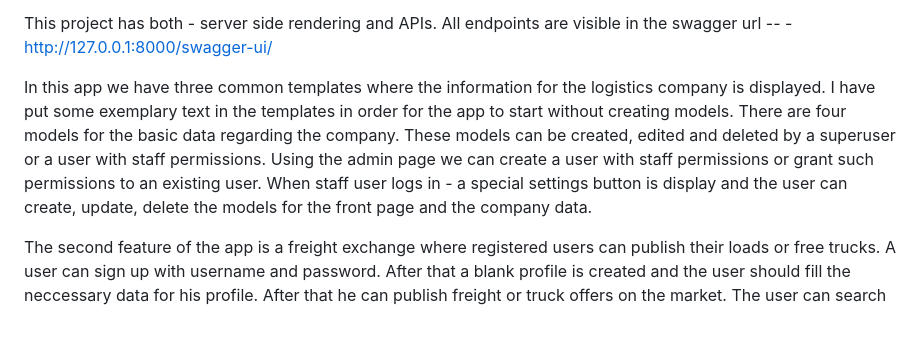
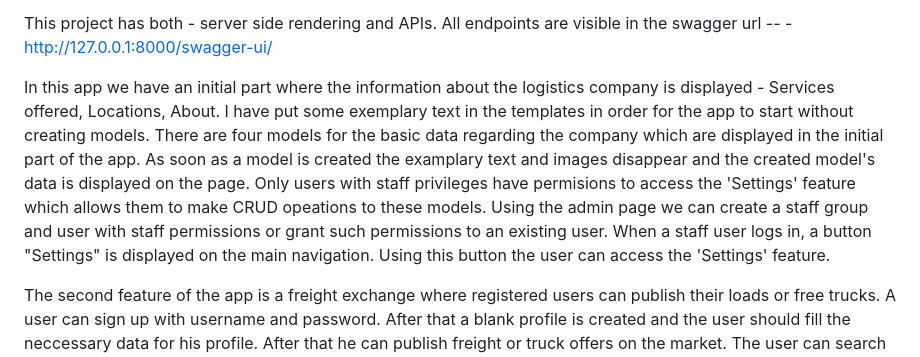
Before and after one commit to VasilMG/Django-ExchangeLogisticsApp, a Markdown page: README.md, the part around the change. Rendered like a GitHub page; blank space fills up the shorter version.

```diff
--- a/README.md
+++ b/README.md
@@ -12,11 +12,13 @@ Stack used:
 
 
 
- In this app we have three common templates where the information for the logistics company is displayed.
+ In this app we have an initial part where the information about the logistics company is displayed - Services offered, Locations, About.
  I have put some exemplary text in the templates in order for the app to start without creating models.
- There are four models for the basic data regarding the company. These models can be created, edited and deleted by a superuser or a user with staff permissions.
- Using the admin page we can create a user with staff permissions or grant such permissions to an existing user.
- When staff user logs in - a special settings button is display and the user can create, update, delete the models for the front page and the company data.
+ There are four models for the basic data regarding the company which are displayed in the initial part of the app.
+ As soon as a model is created the examplary text and images disappear and the created model's data is displayed on the page.
+ Only users with staff privileges have permisions to access the 'Settings' feature which allows them to make CRUD opeations to these models.
+ Using the admin page we can create a staff group and user with staff permissions or grant such permissions to an existing user.
+ When a staff user logs in, a button "Settings" is displayed on the main navigation. Using this button the user can access the 'Settings' feature.
 
  The second feature of the app is a freight exchange where registered users can publish their loads or free trucks.
  A user can sign up with username and password. After that a blank profile is created and the user should fill the neccessary data for his profile.
```
